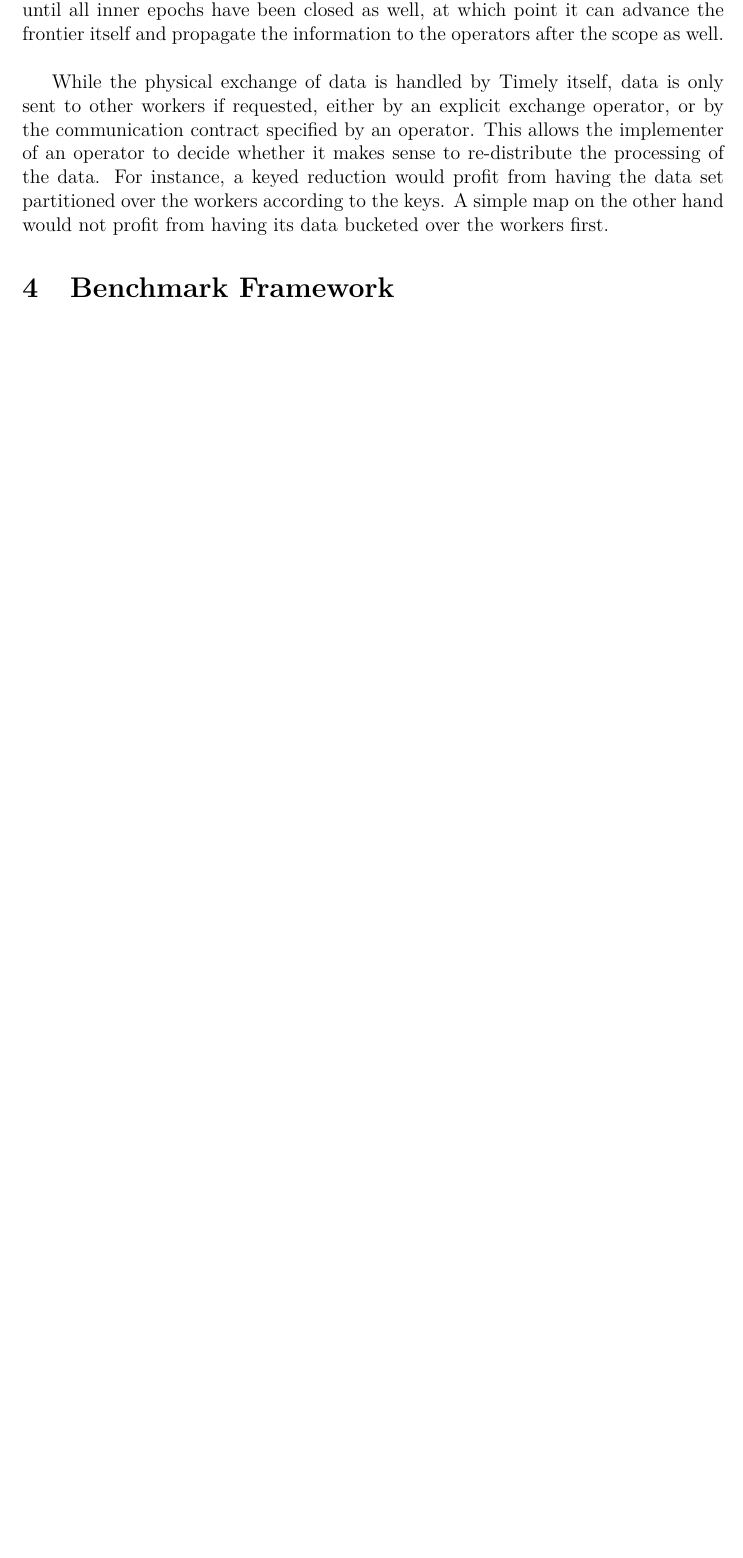
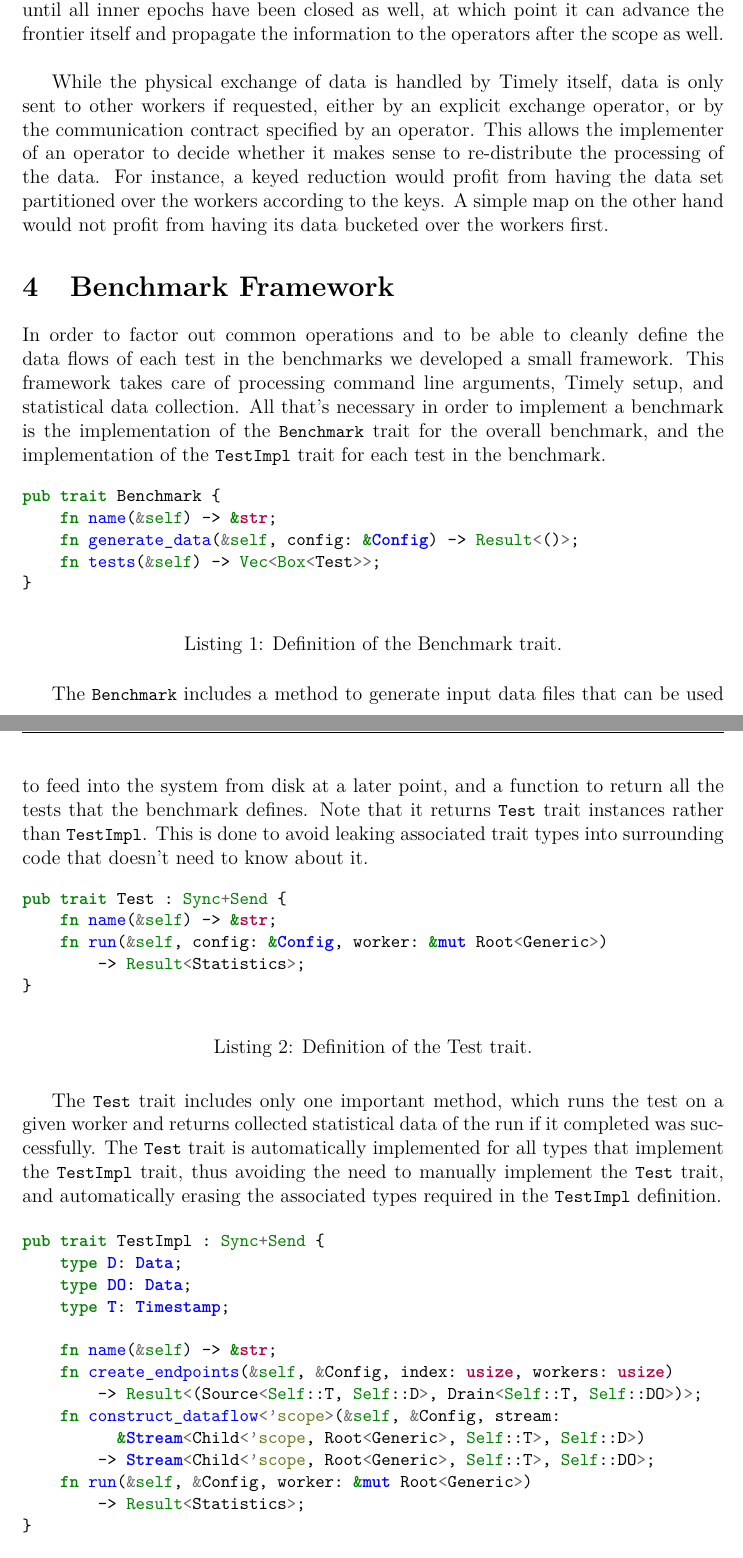
Before and after one commit to Shinmera/bsc-thesis, a LaTeX thesis (thesis.tex, which reads content/4-framework.tex): part of page 17 of 50 before the commit and two parts of pages 17 and 18 of 52 after it, the two joined at a grey line, cut so that both start at the same text, the shorter picture padded with empty space. Compiled offline with XeLaTeX.

Commit message:
Add a brief explanation of the basic framework with some code snippets.

```diff
--- a/content/4-framework.tex
+++ b/content/4-framework.tex
@@ -1,2 +1,48 @@
 \section{Benchmark Framework}
+In order to factor out common operations and to be able to cleanly define the data flows of each test in the benchmarks we developed a small framework. This framework takes care of processing command line arguments, Timely setup, and statistical data collection. All that's necessary in order to implement a benchmark is the implementation of the \code{Benchmark} trait for the overall benchmark, and the implementation of the \code{TestImpl} trait for each test in the benchmark.
 
+\begin{listing}[H]
+\begin{minted}{rust}
+pub trait Benchmark {
+    fn name(&self) -> &str;
+    fn generate_data(&self, config: &Config) -> Result<()>;
+    fn tests(&self) -> Vec<Box<Test>>;
+}
+\end{minted}
+  \caption{Definition of the Benchmark trait.}
+  \label{lst:benchmark-trait}
+\end{listing}
+
+The \code{Benchmark} includes a method to generate input data files that can be used to feed into the system from disk at a later point, and a function to return all the tests that the benchmark defines. Note that it returns \code{Test} trait instances rather than \code{TestImpl}. This is done to avoid leaking associated trait types into surrounding code that doesn't need to know about it.
+
+\begin{listing}[H]
+\begin{minted}{rust}
+pub trait Test : Sync+Send {
+    fn name(&self) -> &str;
+    fn run(&self, config: &Config, worker: &mut Root<Generic>)
+        -> Result<Statistics>;
+}
+\end{minted}
+  \caption{Definition of the Test trait.}
+  \label{lst:test-trait}
+\end{listing}
+
+The \code{Test} trait includes only one important method, which runs the test on a given worker and returns collected statistical data of the run if it completed was successfully. The \code{Test} trait is automatically implemented for all types that implement the \code{TestImpl} trait, thus avoiding the need to manually implement the \code{Test} trait, and automatically erasing the associated types required in the \code{TestImpl} definition.
+
+\begin{listing}[H]
+\begin{minted}{rust}
+pub trait TestImpl : Sync+Send {
+    type D: Data;
+    type DO: Data;
+    type T: Timestamp;
+
+    fn name(&self) -> &str;
+    fn create_endpoints(&self, &Config, index: usize, workers: usize)
+        -> Result<(Source<Self::T, Self::D>, Drain<Self::T, Self::DO>)>;
+    fn construct_dataflow<'scope>(&self, &Config, stream:
+          &Stream<Child<'scope, Root<Generic>, Self::T>, Self::D>)
+        -> Stream<Child<'scope, Root<Generic>, Self::T>, Self::DO>;
+    fn run(&self, &Config, worker: &mut Root<Generic>)
+        -> Result<Statistics>;
+}
+\end{minted}
@@ -2,0 +57,2 @@
+ fn create_endpoints(&self, config: &Config, _: usize, _: usize)
+    -> Result<(Source<Self::T, Self::D>, Drain<Self::T, Self::DO>)> {
@@ -3,3 +65,7 @@
+  \label{lst:create-endpoints}
+\end{listing}
+
+Finally, the most important method is \code{construct_dataflow}. It is responsible for transforming the input data stream into an output data stream, implementing the data flow logic. The function bodies of the respective \code{construct_dataflow} implementations are shown in the Data Flows subsections of each Benchmark.
 
 \subsection{Additional Operators}
 In order to ease the implementation of the benchmarks and improve the usability of the Timely system we introduced a number of additional operators. We will outline and discuss these operators here shortly.
```
Also changed, not shown: thesis.pdf, content/4-framework.tex (14 more changed lines).
